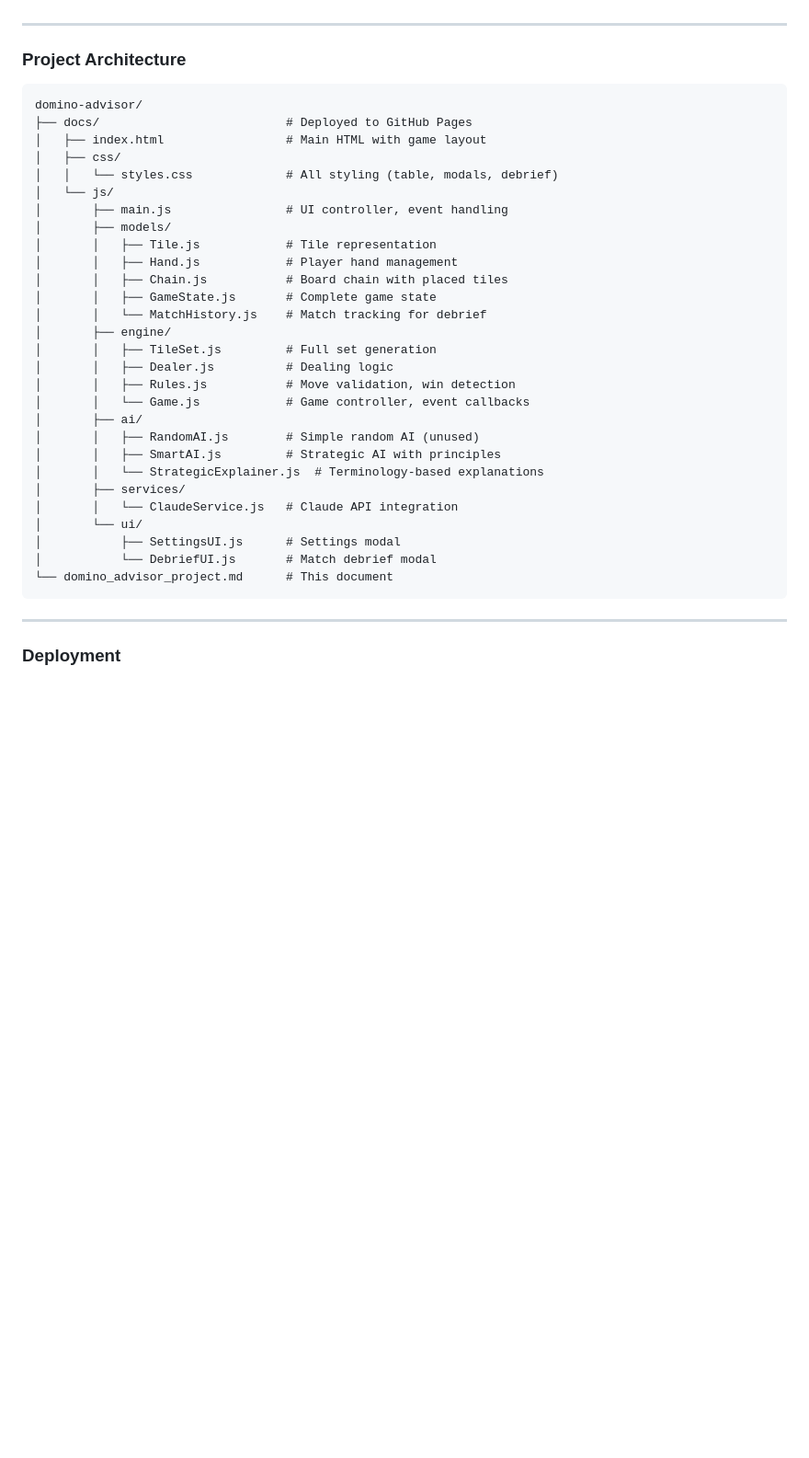
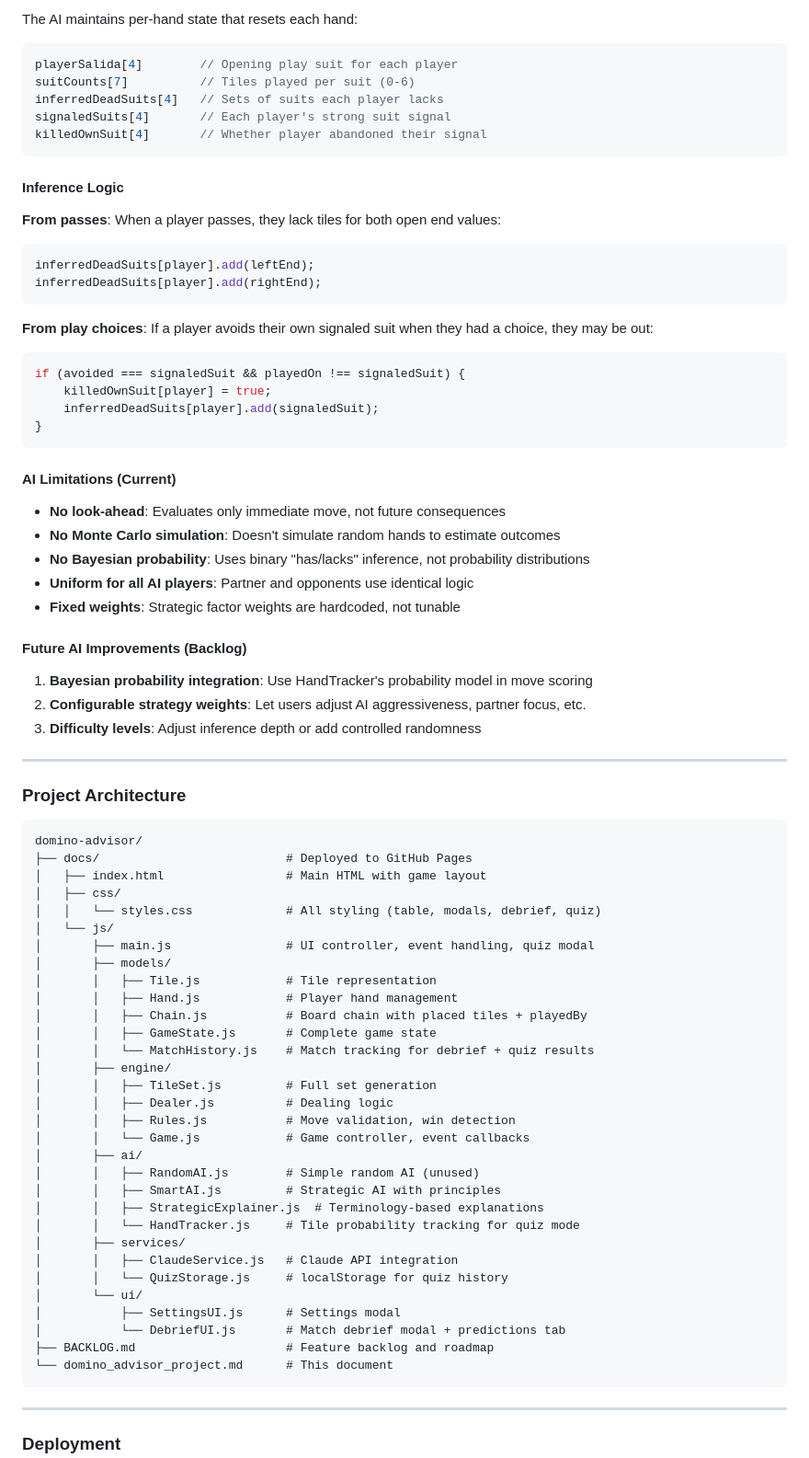
Before and after one commit to MarAlons0/domino-advisor, a Markdown page: domino_advisor_project.md, the part around one of its changes. Shown at 92% size. Rendered like a GitHub page; blank space fills up the shorter version.

````diff
--- a/domino_advisor_project.md
+++ b/domino_advisor_project.md
@@ -439,3 +515,43 @@ Recommendation: {
+The AI maintains per-hand state that resets each hand:
+
+```javascript
+playerSalida[4]        // Opening play suit for each player
+suitCounts[7]          // Tiles played per suit (0-6)
+inferredDeadSuits[4]   // Sets of suits each player lacks
+signaledSuits[4]       // Each player's strong suit signal
+killedOwnSuit[4]       // Whether player abandoned their signal
+```
+
+#### Inference Logic
+
+**From passes**: When a player passes, they lack tiles for both open end values:
+```javascript
+inferredDeadSuits[player].add(leftEnd);
+inferredDeadSuits[player].add(rightEnd);
+```
+
+**From play choices**: If a player avoids their own signaled suit when they had a choice, they may be out:
+```javascript
+if (avoided === signaledSuit && playedOn !== signaledSuit) {
+    killedOwnSuit[player] = true;
+    inferredDeadSuits[player].add(signaledSuit);
+}
+```
+
+#### AI Limitations (Current)
+
+- **No look-ahead**: Evaluates only immediate move, not future consequences
+- **No Monte Carlo simulation**: Doesn't simulate random hands to estimate outcomes
+- **No Bayesian probability**: Uses binary "has/lacks" inference, not probability distributions
+- **Uniform for all AI players**: Partner and opponents use identical logic
+- **Fixed weights**: Strategic factor weights are hardcoded, not tunable
+
+#### Future AI Improvements (Backlog)
+
+1. **Bayesian probability integration**: Use HandTracker's probability model in move scoring
+2. **Configurable strategy weights**: Let users adjust AI aggressiveness, partner focus, etc.
+3. **Difficulty levels**: Adjust inference depth or add controlled randomness
+
 ---
 
 ### Project Architecture
@@ -445,15 +561,15 @@ domino-advisor/
 ├── docs/                          # Deployed to GitHub Pages
 │   ├── index.html                 # Main HTML with game layout
 │   ├── css/
-│   │   └── styles.css             # All styling (table, modals, debrief)
+│   │   └── styles.css             # All styling (table, modals, debrief, quiz)
 │   └── js/
-│       ├── main.js                # UI controller, event handling
+│       ├── main.js                # UI controller, event handling, quiz modal
 │       ├── models/
 │       │   ├── Tile.js            # Tile representation
 │       │   ├── Hand.js            # Player hand management
-│       │   ├── Chain.js           # Board chain with placed tiles
+│       │   ├── Chain.js           # Board chain with placed tiles + playedBy
 │       │   ├── GameState.js       # Complete game state
-│       │   └── MatchHistory.js    # Match tracking for debrief
+│       │   └── MatchHistory.js    # Match tracking for debrief + quiz results
 │       ├── engine/
 │       │   ├── TileSet.js         # Full set generation
 │       │   ├── Dealer.js          # Dealing logic
@@ -462,12 +578,15 @@ domino-advisor/
 │       ├── ai/
 │       │   ├── RandomAI.js        # Simple random AI (unused)
 │       │   ├── SmartAI.js         # Strategic AI with principles
-│       │   └── StrategicExplainer.js  # Terminology-based explanations
+│       │   ├── StrategicExplainer.js  # Terminology-based explanations
+│       │   └── HandTracker.js     # Tile probability tracking for quiz mode
 │       ├── services/
-│       │   └── ClaudeService.js   # Claude API integration
+│       │   ├── ClaudeService.js   # Claude API integration
+│       │   └── QuizStorage.js     # localStorage for quiz history
 │       └── ui/
 │           ├── SettingsUI.js      # Settings modal
-│           └── DebriefUI.js       # Match debrief modal
+│           └── DebriefUI.js       # Match debrief modal + predictions tab
+├── BACKLOG.md                     # Feature backlog and roadmap
 └── domino_advisor_project.md      # This document
 ```
 
````
Also changed, not shown: other parts of domino_advisor_project.md (+76 -0 lines).
